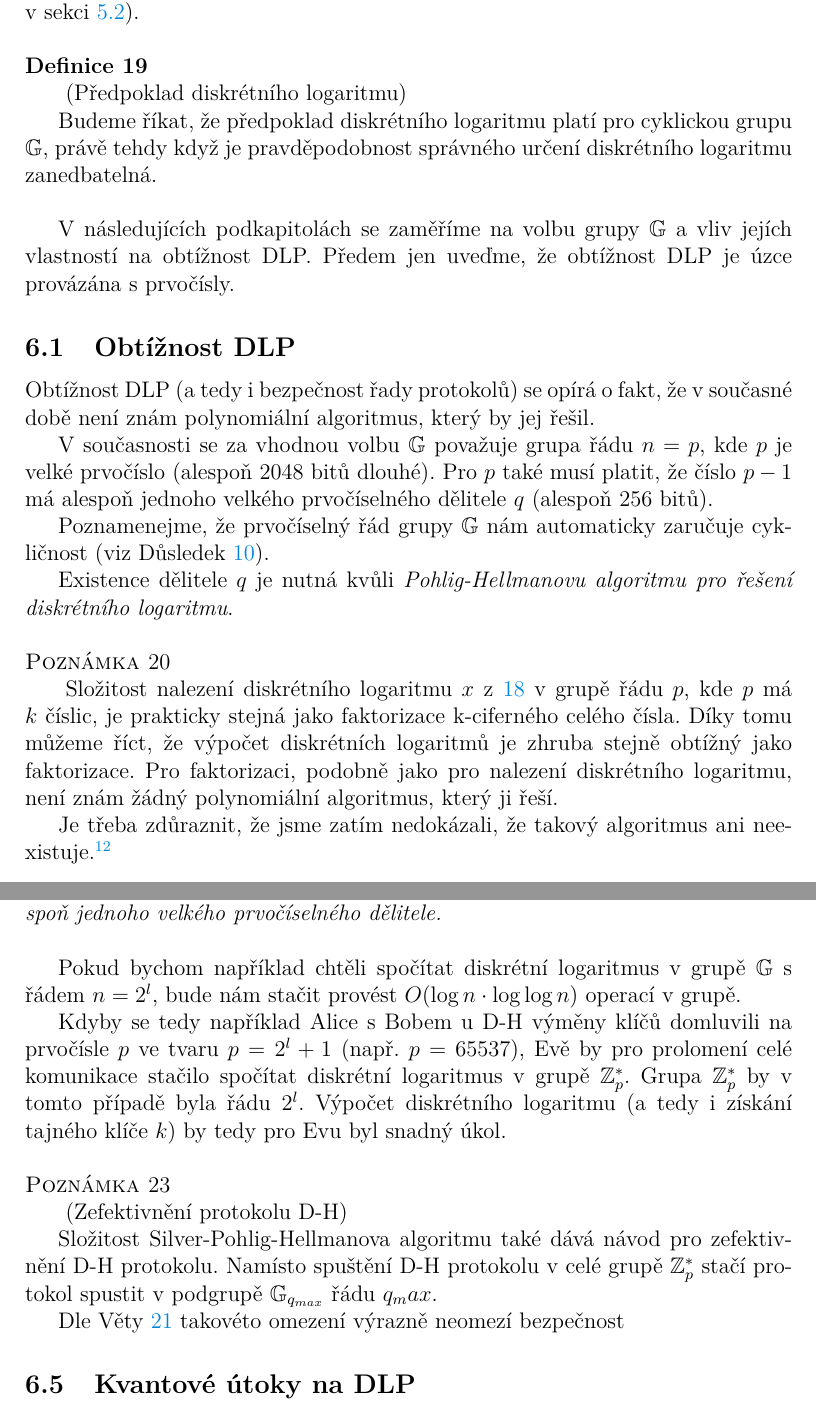
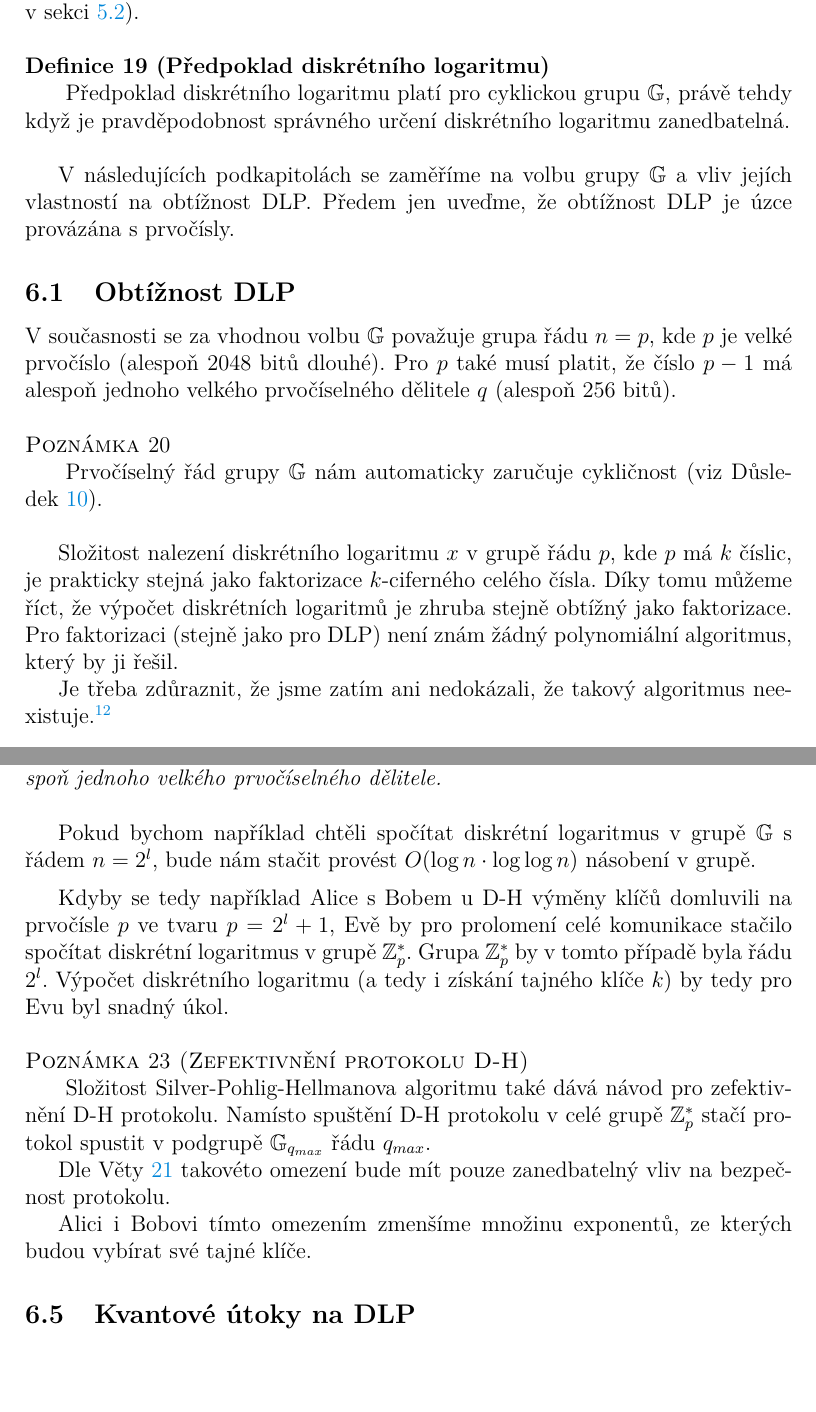
Before and after one commit to matejostadal/bachelor_thesis, a LaTeX thesis (kidiplom.tex): two parts of pages 17 and 19 of 21, joined at a grey line, cut so that both start at the same text, the shorter picture padded with empty space. Compiled offline with pdfLaTeX.

Commit message:
Self polishing

```diff
--- a/kidiplom.tex
+++ b/kidiplom.tex
@@ -633,10 +633,9 @@
 
         % attack game 10.4 A Graduate Course - 407
 
-        \begin{definition}\label{def:discrete-log-assumption}
-            (Předpoklad diskrétního logaritmu)
+        \begin{definition}[Předpoklad diskrétního logaritmu]\label{def:discrete-log-assumption}
 
-            Budeme říkat, že předpoklad diskrétního logaritmu platí pro cyklickou grupu $\mathbb{G}$, právě tehdy když
+            Předpoklad diskrétního logaritmu platí pro cyklickou grupu $\mathbb{G}$, právě tehdy když
             je pravděpodobnost správného určení diskrétního logaritmu zanedbatelná.
 
         \end{definition}
@@ -647,28 +646,23 @@
 
         \subsection{Obtížnost DLP}\label{sub:discrete-log-complexity}
 
-        Obtížnost DLP (a tedy i bezpečnost řady protokolů) se opírá o fakt, že v současné době není znám polynomiální
-        algoritmus, který by jej řešil.
-
         V současnosti se za vhodnou volbu $\mathbb{G}$ považuje grupa řádu $n=p$, kde
         $p$ je velké prvočíslo (alespoň 2048 bitů dlouhé). Pro $p$ také musí platit, že číslo $p-1$ má alespoň
         jednoho velkého prvočíselného dělitele $q$ (alespoň 256 bitů).
 
-        Poznamenejme, že prvočíselný řád grupy $\mathbb{G}$ nám automaticky zaručuje cykličnost (viz Důsledek~\ref{con:prime-cyclic}).
+        \begin{remark}
+            Prvočíselný řád grupy $\mathbb{G}$ nám automaticky zaručuje cykličnost (viz Důsledek~\ref{con:prime-cyclic}).
+        \end{remark}
 
-        Existence dělitele $q$ je nutná kvůli \emph{Pohlig-Hellmanovu algoritmu pro řešení diskrétního logaritmu}.
+        Složitost nalezení diskrétního logaritmu $x$ v grupě řádu $p$, kde $p$ má $k$ číslic, je prakticky
+        stejná jako faktorizace $k$-ciferného celého čísla.
+        Díky tomu můžeme říct, že výpočet diskrétních logaritmů je zhruba stejně obtížný jako faktorizace.
+        Pro faktorizaci (stejně jako pro DLP) není znám žádný polynomiální algoritmus, který by ji řešil.
 
-        \begin{remark}
-            Složitost nalezení diskrétního logaritmu $x$ z~\ref{def:dlp} v grupě řádu $p$, kde $p$ má $k$ číslic, je prakticky
-            stejná jako faktorizace k-ciferného celého čísla.
-            Díky tomu můžeme říct, že výpočet diskrétních logaritmů je zhruba stejně obtížný jako faktorizace.
-            Pro faktorizaci, podobně jako pro nalezení diskrétního logaritmu, není znám žádný polynomiální algoritmus, který ji řeší.
+        % [citace] P. van Oorschot, A comparison of practical public-key cryptosystems based on integer factorization and discrete logarithms, in Contemporary Cryptography The Science of Information Integrity, G. Simmons, ed., IEEE Press, Piscatoway, New Jersey (1992), 289–322.
 
-            % [citace] P. van Oorschot, A comparison of practical public-key cryptosystems based on integer factorization and discrete logarithms, in Contemporary Cryptography The Science of Information Integrity, G. Simmons, ed., IEEE Press, Piscatoway, New Jersey (1992), 289–322.
-
-            Je třeba zdůraznit, že jsme zatím nedokázali, že takový algoritmus ani neexistuje.\footnote{Tento fakt souvisí s problémem
-            $P$ versus $NP$. Ten patří k nejznámějším otevřeným problémům teoretické informatiky.}
-        \end{remark}
+        Je třeba zdůraznit, že jsme zatím ani nedokázali, že takový algoritmus neexistuje.\footnote{Tento fakt souvisí s problémem
+        $P$ versus $NP$. Ten patří k nejznámějším otevřeným problémům teoretické informatiky.}
 
 
         \subsection{Výpočet diskrétního logaritmu}\label{sub:computing-discrete-log}
@@ -748,32 +746,32 @@
             \end{consequence}
 
             Pokud bychom například chtěli spočítat diskrétní logaritmus v grupě $\mathbb{G}$ s řádem $n = 2^l$, bude
-            nám stačit provést $O(\log n \cdot \log \log n)$ operací v grupě.
+            nám stačit provést $O(\log n \cdot \log \log n)$ násobení v grupě.
 
-            Kdyby se tedy například Alice s Bobem u D-H výměny klíčů domluvili na prvočísle $p$ ve tvaru $p = 2^l + 1$ (např. $p = 65537$),
+            \medskip
+
+            Kdyby se tedy například Alice s Bobem u D-H výměny klíčů domluvili na prvočísle $p$ ve tvaru $p = 2^l + 1$,
             Evě by pro prolomení celé komunikace stačilo spočítat diskrétní logaritmus v grupě $\mathbb{Z}^*_p$.
             Grupa $\mathbb{Z}^*_p$ by v tomto případě byla řádu $2^l$.
             Výpočet diskrétního logaritmu (a tedy i získání tajného klíče $k$) by tedy pro Evu byl snadný úkol.
 
 
-            \begin{remark}\label{rem:diffie-hellman-improved}
-                (Zefektivnění protokolu D-H)
+            \begin{remark}[Zefektivnění protokolu D-H]\label{rem:diffie-hellman-improved}
 
                 Složitost Silver-Pohlig-Hellmanova algoritmu také dává návod pro zefektivnění D-H protokolu.
                 Namísto spuštění D-H protokolu v celé grupě $\mathbb{Z}^*_p$ stačí protokol spustit
-                v podgrupě $\mathbb{G}_{q_{max}}$ řádu $q_max$.
+                v podgrupě $\mathbb{G}_{q_{max}}$ řádu $q_{max}$.
 
-                Dle Věty~\ref{the:sph-complexity} takovéto omezení výrazně neomezí bezpečnost
+                Dle Věty~\ref{the:sph-complexity} takovéto omezení bude mít pouze zanedbatelný vliv na bezpečnost protokolu.
+
+                Alici i Bobovi tímto omezením zmenšíme množinu exponentů, ze kterých budou vybírat své tajné klíče.
+
             \end{remark}
 
 
         \subsection{Kvantové útoky na DLP}
 
             [TODO]
-
-
-
-
 
 
 
```
Also changed, not shown: kidiplom.pdf, kidiplom.tex (32 more changed lines), 4 other files.
